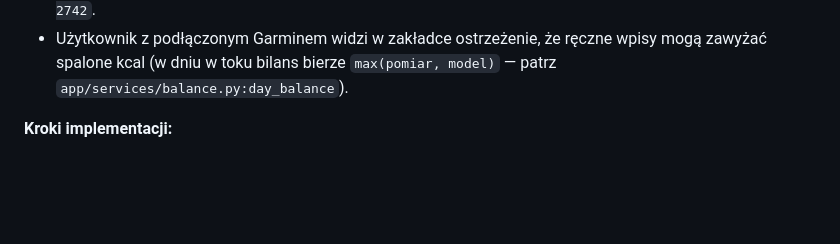
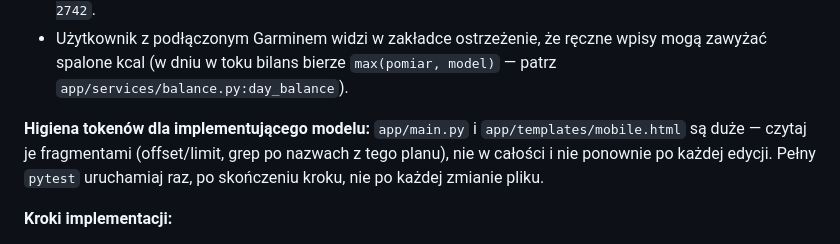
Before and after one commit to mariuszwojciechowski/bilans-kcal, a Markdown page: TODO.md, the part around the change. Rendered like a GitHub page; blank space fills up the shorter version.

Commit message:
TODO: higiena tokenów dla implementującego modelu (czytanie fragmentami, pytest raz na krok)
Co-Authored-By: Claude Fable 5 <noreply@anthropic.com>

```diff
--- a/TODO.md
+++ b/TODO.md
@@ -103,6 +103,12 @@ implementacji. Kroki dla implementującego LLM:
 - Użytkownik z podłączonym Garminem widzi w zakładce ostrzeżenie, że ręczne
   wpisy mogą zawyżać spalone kcal (w dniu w toku bilans bierze
   `max(pomiar, model)` — patrz `app/services/balance.py:day_balance`).
+
+**Higiena tokenów dla implementującego modelu:** `app/main.py` i
+`app/templates/mobile.html` są duże — czytaj je fragmentami (offset/limit,
+grep po nazwach z tego planu), nie w całości i nie ponownie po każdej
+edycji. Pełny `pytest` uruchamiaj raz, po skończeniu kroku, nie po każdej
+zmianie pliku.
 
 **Kroki implementacji:**
 
```
